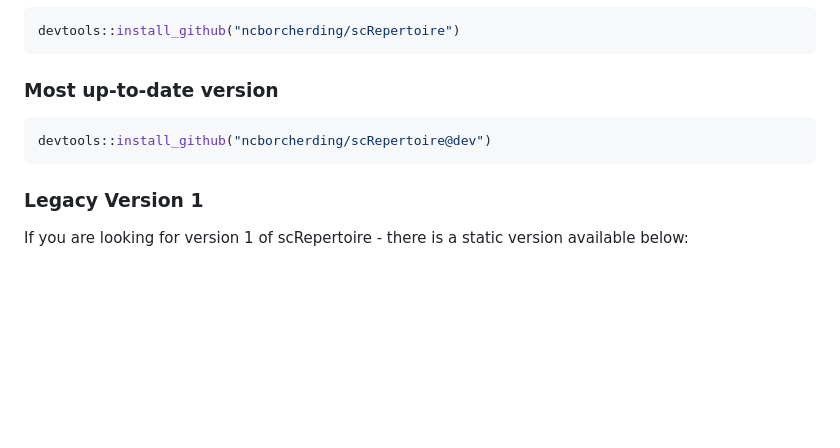
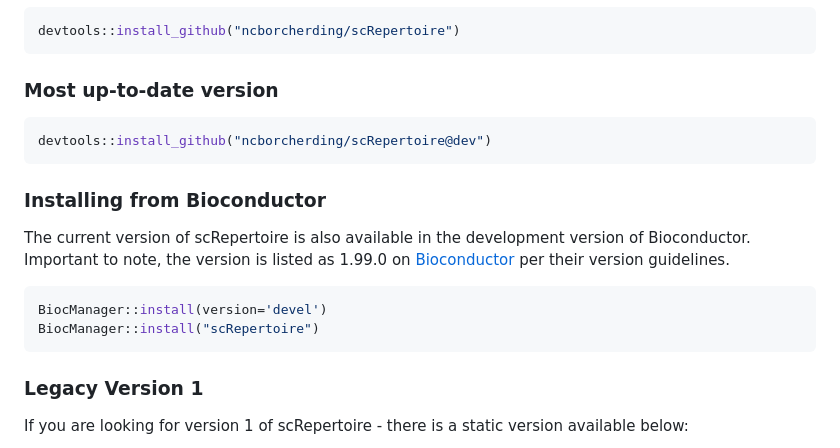
Before and after one commit to ncborcherding/scRepertoire, a Markdown page: README.md, the part around the change. Drawn GitHub-style; blank space fills up the shorter version.

Commit message:
Updated bioconductor links

````diff
--- a/README.md
+++ b/README.md
@@ -34,6 +34,14 @@ devtools::install_github("ncborcherding/scRepertoire")
 devtools::install_github("ncborcherding/scRepertoire@dev")
 ```
 
+### Installing from Bioconductor
+The current version of scRepertoire is also available in the development version of Bioconductor. Important to note, the version is listed as 1.99.0 on [Bioconductor](https://bioconductor.org/packages/3.19/bioc/html/scRepertoire.html) per their version guidelines.
+
+```R
+BiocManager::install(version='devel')
+BiocManager::install("scRepertoire")
+```
+
 ### Legacy Version 1
 If you are looking for version 1 of scRepertoire - there is a static version available below:
 
````
Also changed, not shown: index.md (+7 -0 lines).
